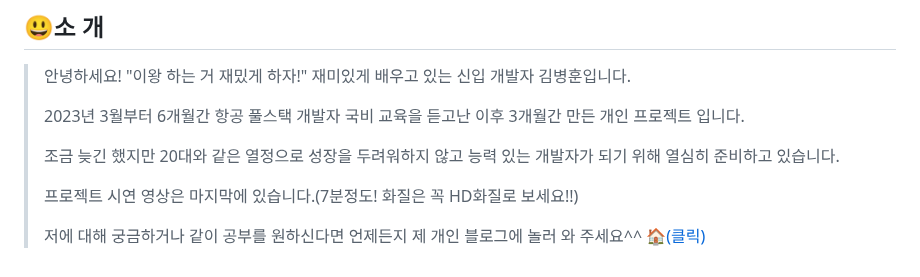
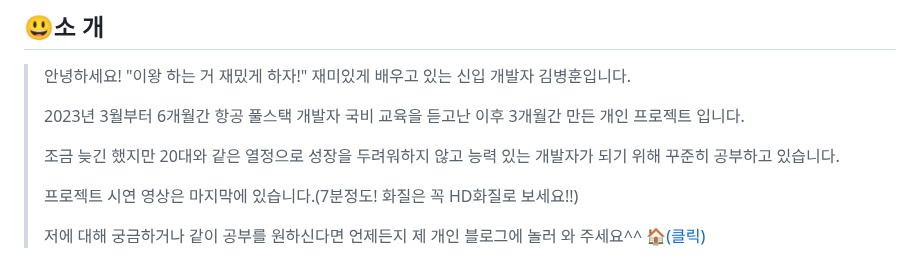
Before and after one commit to bunghoon1/H-Ev-Parking, a Markdown page: README.md, the part around the change. Drawn GitHub-style.

```diff
--- a/README.md
+++ b/README.md
@@ -9,7 +9,7 @@
 >
 > 2023년 3월부터 6개월간 항공 풀스택 개발자 국비 교육을 듣고난 이후 3개월간 만든 개인 프로젝트 입니다.
 >
-> 조금 늦긴 했지만 20대와 같은 열정으로 성장을 두려워하지 않고 능력 있는 개발자가 되기 위해 열심히 준비하고 있습니다.
+> 조금 늦긴 했지만 20대와 같은 열정으로 성장을 두려워하지 않고 능력 있는 개발자가 되기 위해 꾸준히 공부하고 있습니다.
 >
 > 프로젝트 시연 영상은 마지막에 있습니다.(7분정도! 화질은 꼭 HD화질로 보세요!!)
 >
```
